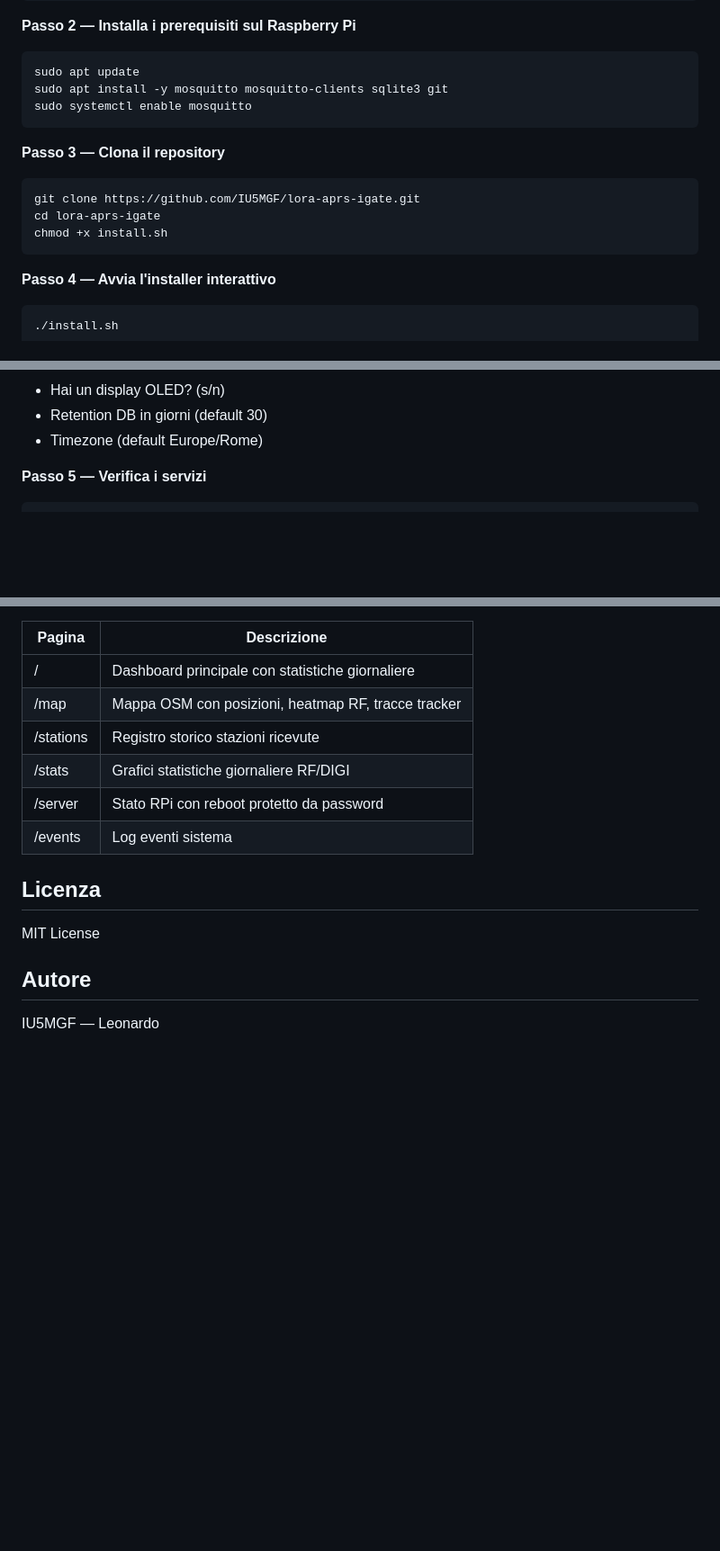
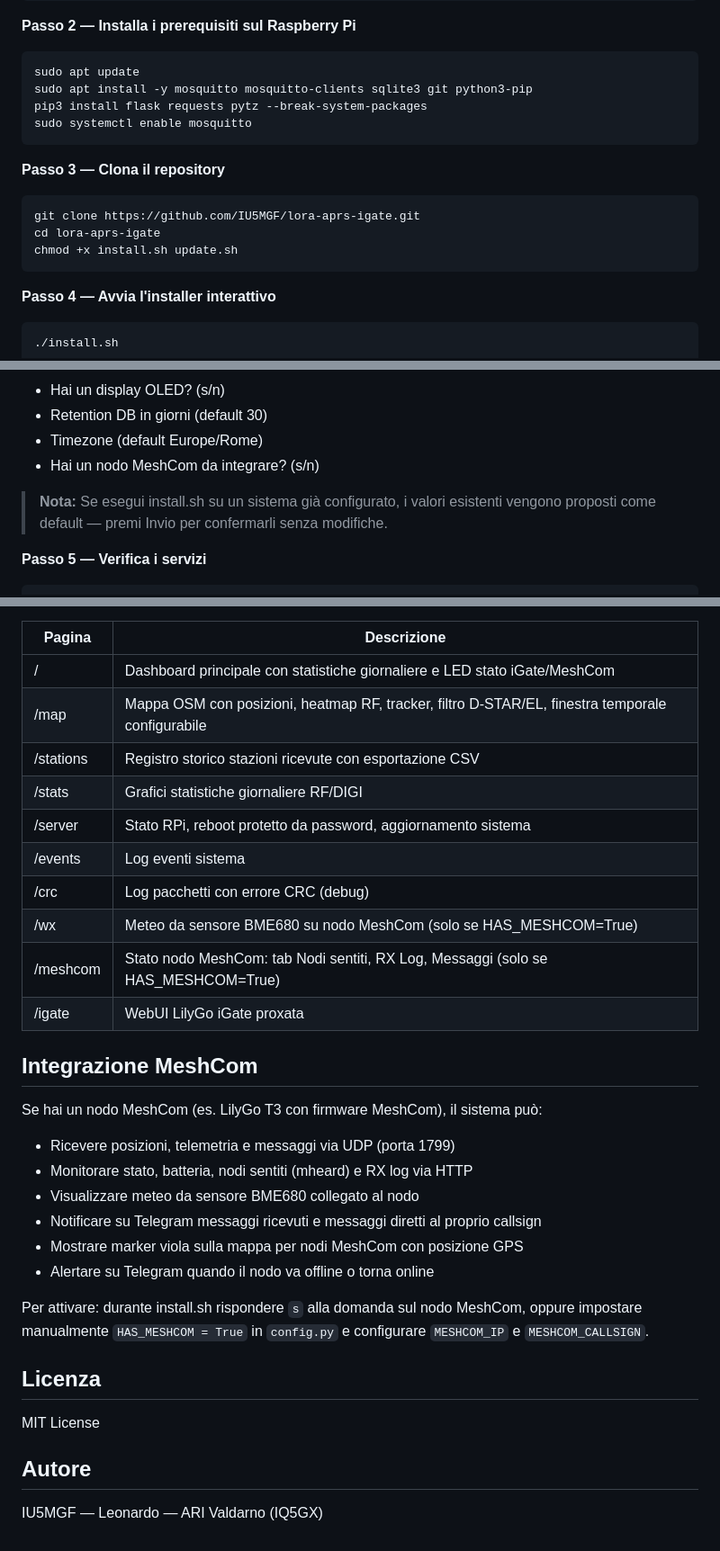
Before and after one commit to IU5MGF/lora-aprs-igate, a Markdown page: README.md, 3 parts joined by grey strips. Shown at 90% size. Rendered like a GitHub page; blank space fills up the shorter version.

```diff
--- a/README.md
+++ b/README.md
@@ -45,14 +56,15 @@ Nel pannello web del LilyGo imposta:
 **Passo 2 — Installa i prerequisiti sul Raspberry Pi**
 
     sudo apt update
-    sudo apt install -y mosquitto mosquitto-clients sqlite3 git
+    sudo apt install -y mosquitto mosquitto-clients sqlite3 git python3-pip
+    pip3 install flask requests pytz --break-system-packages
     sudo systemctl enable mosquitto
 
 **Passo 3 — Clona il repository**
 
     git clone https://github.com/IU5MGF/lora-aprs-igate.git
     cd lora-aprs-igate
-    chmod +x install.sh
+    chmod +x install.sh update.sh
 
 **Passo 4 — Avvia l'installer interattivo**
 
@@ -70,6 +82,9 @@ L'installer chiederà uno per uno:
 - Hai un display OLED? (s/n)
 - Retention DB in giorni (default 30)
 - Timezone (default Europe/Rome)
+- Hai un nodo MeshCom da integrare? (s/n)
+
+> **Nota:** Se esegui install.sh su un sistema già configurato, i valori esistenti vengono proposti come default — premi Invio per confermarli senza modifiche.
 
 **Passo 5 — Verifica i servizi**
 
@@ -127,12 +169,28 @@ Accessibile su http://IP_RPi:5000
 
 | Pagina | Descrizione |
 |---|---|
-| / | Dashboard principale con statistiche giornaliere |
-| /map | Mappa OSM con posizioni, heatmap RF, tracce tracker |
-| /stations | Registro storico stazioni ricevute |
+| / | Dashboard principale con statistiche giornaliere e LED stato iGate/MeshCom |
+| /map | Mappa OSM con posizioni, heatmap RF, tracker, filtro D-STAR/EL, finestra temporale configurabile |
+| /stations | Registro storico stazioni ricevute con esportazione CSV |
 | /stats | Grafici statistiche giornaliere RF/DIGI |
-| /server | Stato RPi con reboot protetto da password |
+| /server | Stato RPi, reboot protetto da password, aggiornamento sistema |
 | /events | Log eventi sistema |
+| /crc | Log pacchetti con errore CRC (debug) |
+| /wx | Meteo da sensore BME680 su nodo MeshCom (solo se HAS_MESHCOM=True) |
+| /meshcom | Stato nodo MeshCom: tab Nodi sentiti, RX Log, Messaggi (solo se HAS_MESHCOM=True) |
+| /igate | WebUI LilyGo iGate proxata |
+
+## Integrazione MeshCom
+
+Se hai un nodo MeshCom (es. LilyGo T3 con firmware MeshCom), il sistema può:
+- Ricevere posizioni, telemetria e messaggi via UDP (porta 1799)
+- Monitorare stato, batteria, nodi sentiti (mheard) e RX log via HTTP
+- Visualizzare meteo da sensore BME680 collegato al nodo
+- Notificare su Telegram messaggi ricevuti e messaggi diretti al proprio callsign
+- Mostrare marker viola sulla mappa per nodi MeshCom con posizione GPS
+- Alertare su Telegram quando il nodo va offline o torna online
+
+Per attivare: durante install.sh rispondere `s` alla domanda sul nodo MeshCom, oppure impostare manualmente `HAS_MESHCOM = True` in `config.py` e configurare `MESHCOM_IP` e `MESHCOM_CALLSIGN`.
 
 ## Licenza
 
@@ -140,4 +198,4 @@ MIT License
 
 ## Autore
 
-IU5MGF — Leonardo
+IU5MGF — Leonardo — ARI Valdarno (IQ5GX)
```
Also changed, not shown: other parts of README.md (+55 -17 lines).
